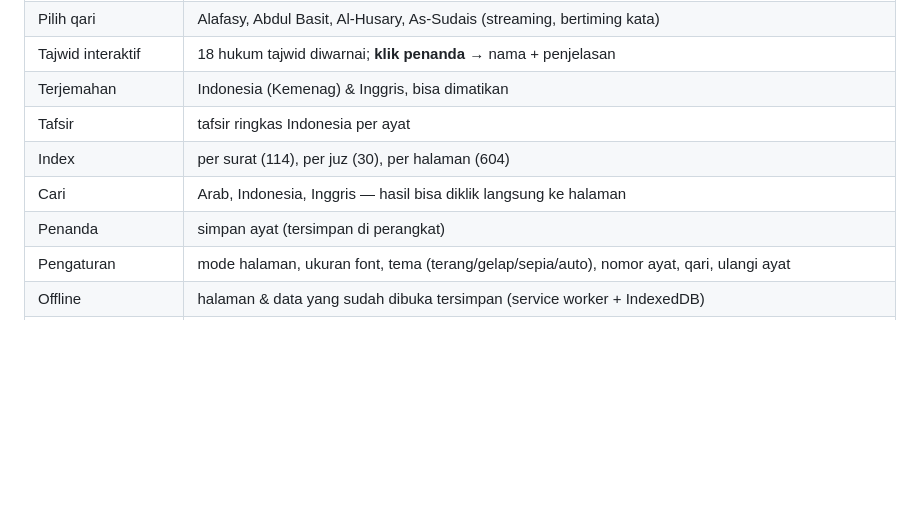
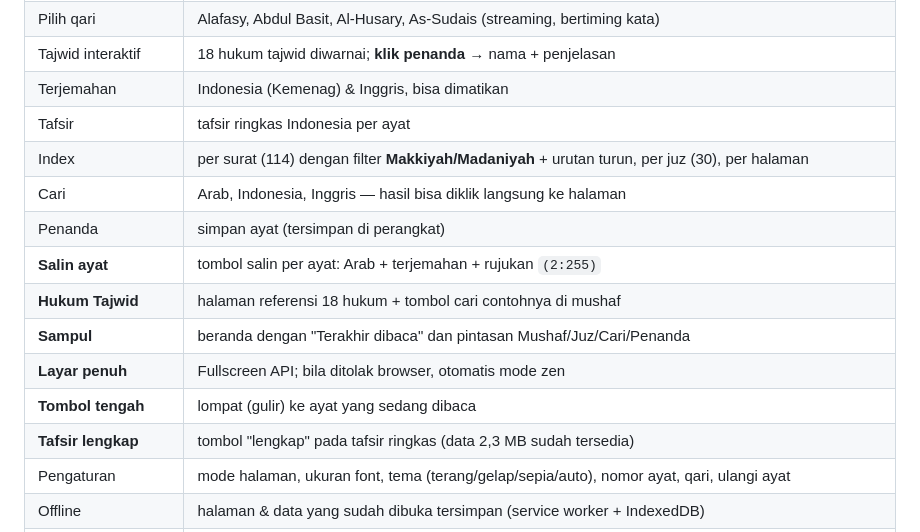
Before and after one commit to chandraokta/al-kalam-pwa, a Markdown page: README.md, the part around one of its changes. Drawn GitHub-style; blank space fills up the shorter version.

```diff
--- a/README.md
+++ b/README.md
@@ -39,9 +43,15 @@ browser dari data layout + font (Madani QCF per halaman, atau IndoPak nastaleeq)
 | Tajwid interaktif | 18 hukum tajwid diwarnai; **klik penanda** → nama + penjelasan |
 | Terjemahan | Indonesia (Kemenag) & Inggris, bisa dimatikan |
 | Tafsir | tafsir ringkas Indonesia per ayat |
-| Index | per surat (114), per juz (30), per halaman (604) |
+| Index | per surat (114) dengan filter **Makkiyah/Madaniyah** + urutan turun, per juz (30), per halaman |
 | Cari | Arab, Indonesia, Inggris — hasil bisa diklik langsung ke halaman |
 | Penanda | simpan ayat (tersimpan di perangkat) |
+| **Salin ayat** | tombol salin per ayat: Arab + terjemahan + rujukan `(2:255)` |
+| **Hukum Tajwid** | halaman referensi 18 hukum + tombol cari contohnya di mushaf |
+| **Sampul** | beranda dengan "Terakhir dibaca" dan pintasan Mushaf/Juz/Cari/Penanda |
+| **Layar penuh** | Fullscreen API; bila ditolak browser, otomatis mode zen |
+| **Tombol tengah** | lompat (gulir) ke ayat yang sedang dibaca |
+| **Tafsir lengkap** | tombol "lengkap" pada tafsir ringkas (data 2,3 MB sudah tersedia) |
 | Pengaturan | mode halaman, ukuran font, tema (terang/gelap/sepia/auto), nomor ayat, qari, ulangi ayat |
 | Offline | halaman & data yang sudah dibuka tersimpan (service worker + IndexedDB) |
 | Deep link | `?page=2&tajwid=1&tafsir=1` bisa dibagikan |
```
Also changed, not shown: other parts of README.md (+4 -0 lines), docs/layar-sampul.png (added), docs/layar-tajwid.png, 4 other files.
